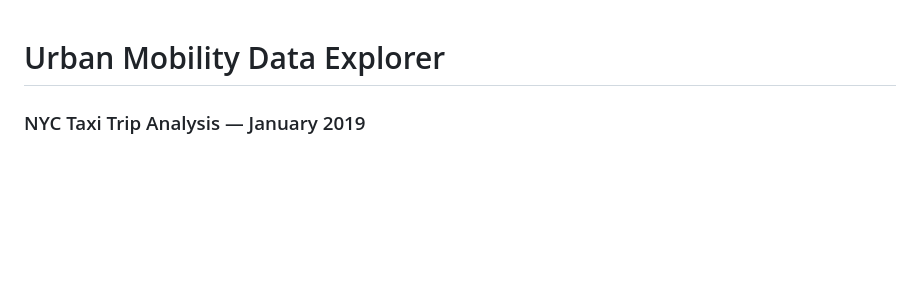
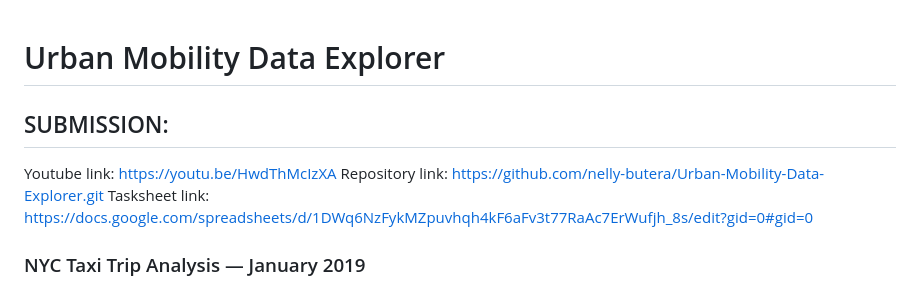
Before and after one commit to nelly-butera/Urban-Mobility-Data-Explorer, a Markdown page: README.md, the part around the change. GitHub-like rendering; blank space fills up the shorter version.

Commit message:
added youtube video walk-through link

```diff
--- a/README.md
+++ b/README.md
@@ -1,4 +1,11 @@
 # Urban Mobility Data Explorer
+
+## SUBMISSION:
+
+Youtube link: https://youtu.be/HwdThMcIzXA
+Repository link: https://github.com/nelly-butera/Urban-Mobility-Data-Explorer.git
+Tasksheet link: https://docs.google.com/spreadsheets/d/1DWq6NzFykMZpuvhqh4kF6aFv3t77RaAc7ErWufjh_8s/edit?gid=0#gid=0
+
 ### NYC Taxi Trip Analysis — January 2019
 
 A full-stack data engineering and analytics project built on top of the NYC Taxi & Limousine Commission (TLC) public dataset. We built everything from scratch: a streaming ETL pipeline, a REST API server, a PostgreSQL database on Neon, and a four-page interactive dashboard all without using any framework shortcuts (no Express, no ORM, no chart libraries).
```
